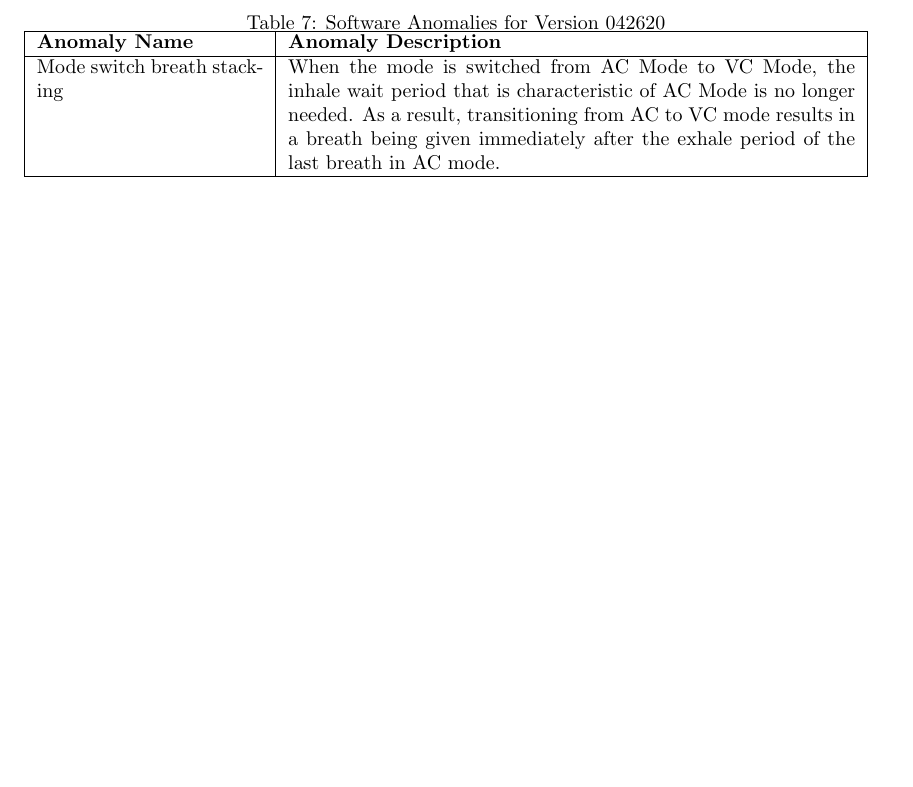
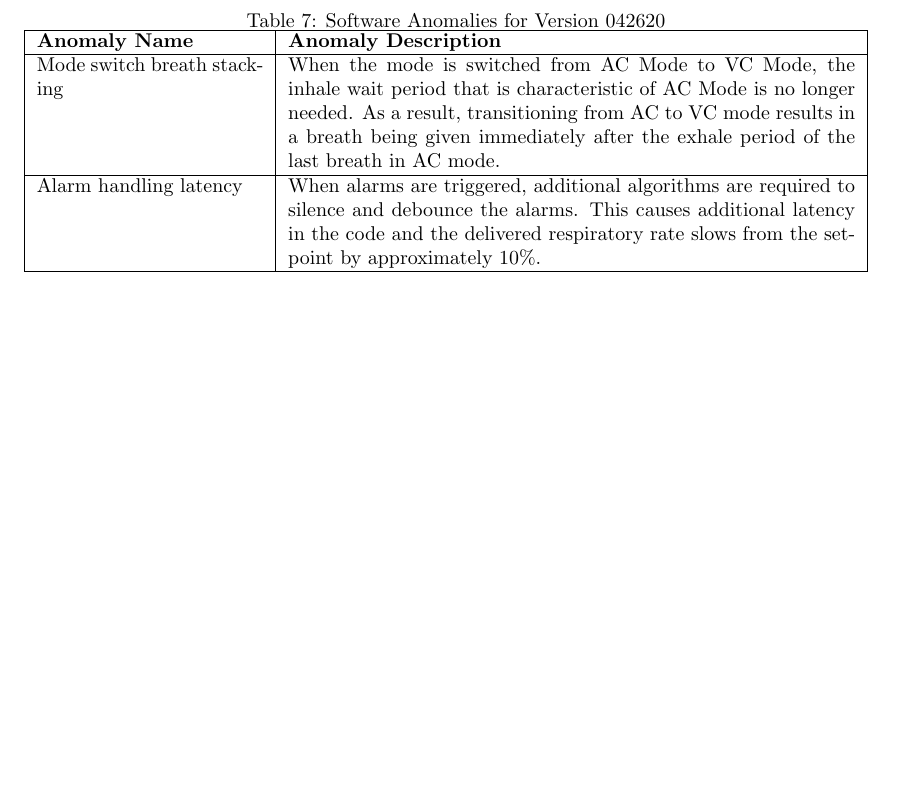
Before and after one commit to colin-hill/Calgary_E_Vent, a LaTeX document (Documentation/Latex/main_doc.tex): part of page 23 of 42 before the commit and part of page 24 of 43 after it, cut so that both start at the same text, the shorter picture padded with empty space. Compiled offline with pdfLaTeX.

Commit message:
updates to latex documentation

```diff
--- a/Documentation/Latex/main_doc.tex
+++ b/Documentation/Latex/main_doc.tex
@@ -744,6 +744,7 @@ Identified anomalies for software release version 042620.
 			\hline
 			\textbf{Anomaly Name} & \textbf{Anomaly Description}  \\ \hline
 			Mode switch breath stacking & When the mode is switched from AC Mode to VC Mode, the inhale wait period that is characteristic of AC Mode is no longer needed.  As a result, transitioning from AC to VC mode results in a breath being given immediately after the exhale period of the last breath in AC mode.\\ \hline
+			Alarm handling latency & When alarms are triggered, additional algorithms are required to silence and debounce the alarms.  This causes additional latency in the code and the delivered respiratory rate slows from the set-point by approximately 10\%.\\ \hline
 
 
 		\end{tabular}
```
Also changed, not shown: Documentation/Latex/main_doc.pdf, 4 other files.
